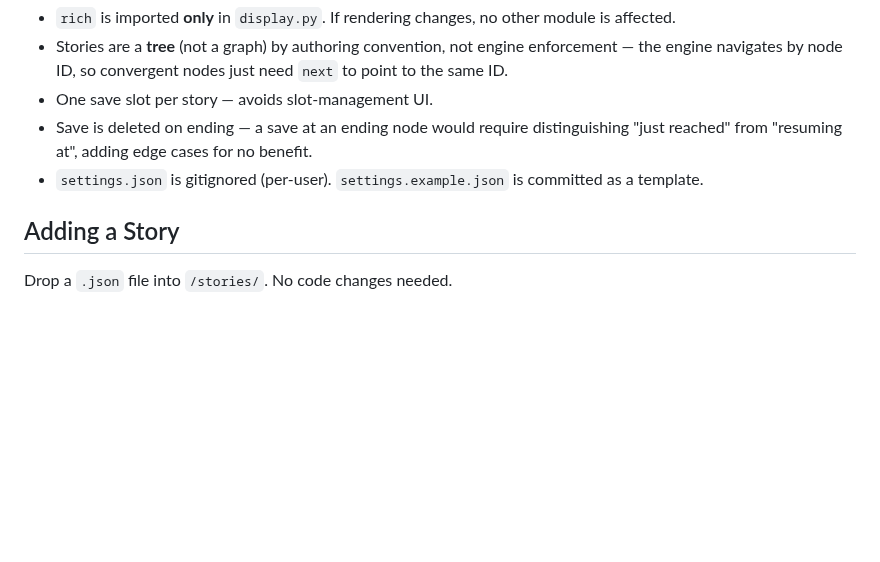
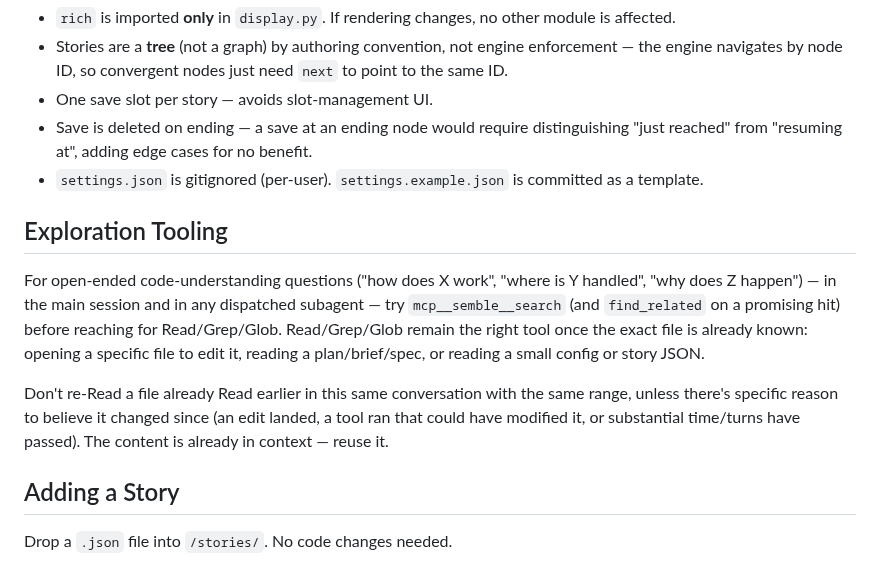
Before and after one commit to julianhernandezdev/ChoicesMatter, a Markdown page: CLAUDE.md, the part around the change. GitHub-like rendering; blank space fills up the shorter version.

Commit message:
docs: add exploration-tooling guidance (semble-first, no redundant re-reads)

```diff
--- a/CLAUDE.md
+++ b/CLAUDE.md
@@ -452,6 +452,20 @@ In web accessible mode, all corruption is stripped and original text is shown. T
 - Save is deleted on ending — a save at an ending node would require distinguishing "just reached" from "resuming at", adding edge cases for no benefit.
 - `settings.json` is gitignored (per-user). `settings.example.json` is committed as a template.
 
+## Exploration Tooling
+
+For open-ended code-understanding questions ("how does X work", "where is Y
+handled", "why does Z happen") — in the main session and in any dispatched
+subagent — try `mcp__semble__search` (and `find_related` on a promising hit)
+before reaching for Read/Grep/Glob. Read/Grep/Glob remain the right tool once
+the exact file is already known: opening a specific file to edit it, reading a
+plan/brief/spec, or reading a small config or story JSON.
+
+Don't re-Read a file already Read earlier in this same conversation with the
+same range, unless there's specific reason to believe it changed since (an
+edit landed, a tool ran that could have modified it, or substantial time/turns
+have passed). The content is already in context — reuse it.
+
 ## Adding a Story
 
 Drop a `.json` file into `/stories/`. No code changes needed.
```
